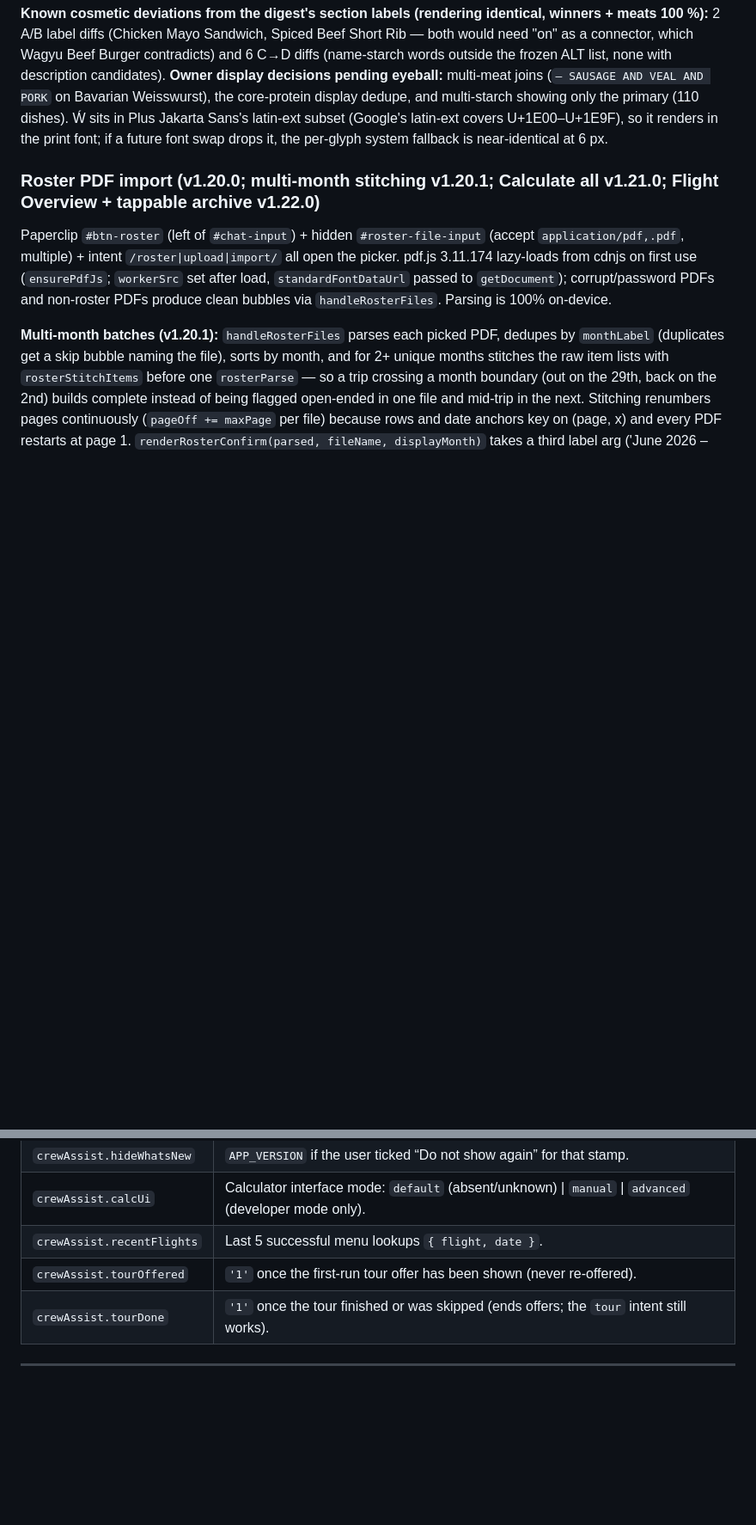
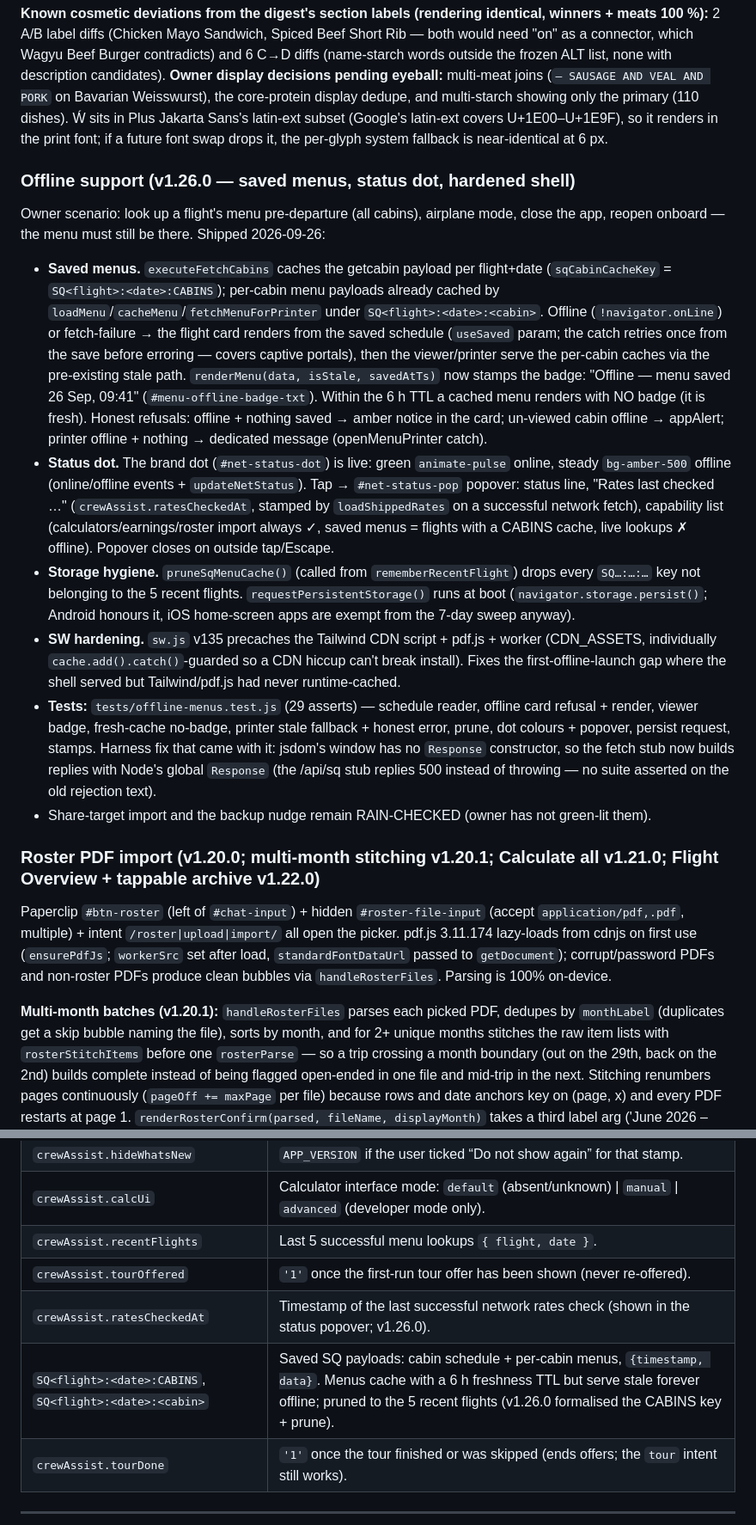
Before and after one commit to harlequinzxc/CrewAssist, a Markdown page: HANDOVER.md, 2 parts joined by grey strips. Shown at 86% size. GitHub-like rendering; blank space fills up the shorter version.

Commit message:
Docs: v1.26.0 offline support — storage keys, cache conventions, harness Response fix.
Co-authored-by: arena-agent <297053741+arena-agent@users.noreply.github.com>

```diff
--- a/HANDOVER.md
+++ b/HANDOVER.md
@@ -280,6 +280,17 @@ The compact menu print appends what a main course comes with **on the same line*
 
 **Known cosmetic deviations from the digest's section labels (rendering identical, winners + meats 100 %):** 2 A/B label diffs (Chicken Mayo Sandwich, Spiced Beef Short Rib — both would need "on" as a connector, which Wagyu Beef Burger contradicts) and 6 C→D diffs (name-starch words outside the frozen ALT list, none with description candidates). **Owner display decisions pending eyeball:** multi-meat joins (`— SAUSAGE AND VEAL AND PORK` on Bavarian Weisswurst), the core-protein display dedupe, and multi-starch showing only the primary (110 dishes). Ẃ sits in Plus Jakarta Sans's latin-ext subset (Google's latin-ext covers U+1E00–U+1E9F), so it renders in the print font; if a future font swap drops it, the per-glyph system fallback is near-identical at 6 px.
 
+### Offline support (v1.26.0 — saved menus, status dot, hardened shell)
+
+Owner scenario: look up a flight's menu pre-departure (all cabins), airplane mode, close the app, reopen onboard — the menu must still be there. Shipped 2026-09-26:
+
+- **Saved menus.** `executeFetchCabins` caches the getcabin payload per flight+date (`sqCabinCacheKey` = `SQ<flight>:<date>:CABINS`); per-cabin menu payloads already cached by `loadMenu`/`cacheMenu`/`fetchMenuForPrinter` under `SQ<flight>:<date>:<cabin>`. Offline (`!navigator.onLine`) or fetch-failure → the flight card renders from the saved schedule (`useSaved` param; the catch retries once from the save before erroring — covers captive portals), then the viewer/printer serve the per-cabin caches via the pre-existing stale path. `renderMenu(data, isStale, savedAtTs)` now stamps the badge: "Offline — menu saved 26 Sep, 09:41" (`#menu-offline-badge-txt`). Within the 6 h TTL a cached menu renders with NO badge (it is fresh). Honest refusals: offline + nothing saved → amber notice in the card; un-viewed cabin offline → appAlert; printer offline + nothing → dedicated message (openMenuPrinter catch).
+- **Status dot.** The brand dot (`#net-status-dot`) is live: green `animate-pulse` online, steady `bg-amber-500` offline (online/offline events + `updateNetStatus`). Tap → `#net-status-pop` popover: status line, "Rates last checked …" (`crewAssist.ratesCheckedAt`, stamped by `loadShippedRates` on a successful network fetch), capability list (calculators/earnings/roster import always ✓, saved menus = flights with a CABINS cache, live lookups ✗ offline). Popover closes on outside tap/Escape.
+- **Storage hygiene.** `pruneSqMenuCache()` (called from `rememberRecentFlight`) drops every `SQ…:…:…` key not belonging to the 5 recent flights. `requestPersistentStorage()` runs at boot (`navigator.storage.persist()`; Android honours it, iOS home-screen apps are exempt from the 7-day sweep anyway).
+- **SW hardening.** `sw.js` v135 precaches the Tailwind CDN script + pdf.js + worker (CDN_ASSETS, individually `cache.add().catch()`-guarded so a CDN hiccup can't break install). Fixes the first-offline-launch gap where the shell served but Tailwind/pdf.js had never runtime-cached.
+- **Tests:** `tests/offline-menus.test.js` (29 asserts) — schedule reader, offline card refusal + render, viewer badge, fresh-cache no-badge, printer stale fallback + honest error, prune, dot colours + popover, persist request, stamps. Harness fix that came with it: jsdom's window has no `Response` constructor, so the fetch stub now builds replies with Node's global `Response` (the /api/sq stub replies 500 instead of throwing — no suite asserted on the old rejection text).
+- Share-target import and the backup nudge remain RAIN-CHECKED (owner has not green-lit them).
+
 ### Roster PDF import (v1.20.0; multi-month stitching v1.20.1; Calculate all v1.21.0; Flight Overview + tappable archive v1.22.0)
 
 Paperclip `#btn-roster` (left of `#chat-input`) + hidden `#roster-file-input` (accept `application/pdf,.pdf`, multiple) + intent `/roster|upload|import/` all open the picker. pdf.js 3.11.174 lazy-loads from cdnjs on first use (`ensurePdfJs`; `workerSrc` set after load, `standardFontDataUrl` passed to `getDocument`); corrupt/password PDFs and non-roster PDFs produce clean bubbles via `handleRosterFiles`. Parsing is 100% on-device.
@@ -339,6 +350,8 @@ The frontend has **no bundler and no build step**; behaviour tests live in `test
 | `crewAssist.calcUi` | Calculator interface mode: `default` (absent/unknown) \| `manual` \| `advanced` (developer mode only). |
 | `crewAssist.recentFlights` | Last 5 successful menu lookups `{ flight, date }`. |
 | `crewAssist.tourOffered` | `'1'` once the first-run tour offer has been shown (never re-offered). |
+| `crewAssist.ratesCheckedAt` | Timestamp of the last successful network rates check (shown in the status popover; v1.26.0). |
+| `SQ<flight>:<date>:CABINS`, `SQ<flight>:<date>:<cabin>` | Saved SQ payloads: cabin schedule + per-cabin menus, `{timestamp, data}`. Menus cache with a 6 h freshness TTL but serve stale forever offline; pruned to the 5 recent flights (v1.26.0 formalised the CABINS key + prune). |
 | `crewAssist.tourDone` | `'1'` once the tour finished or was skipped (ends offers; the `tour` intent still works). |
 
 ---
```
Also changed, not shown: other parts of HANDOVER.md (+1 -1 lines).
